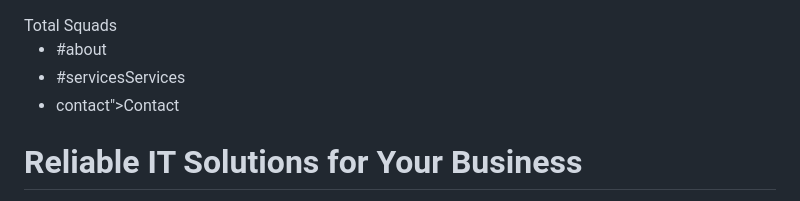
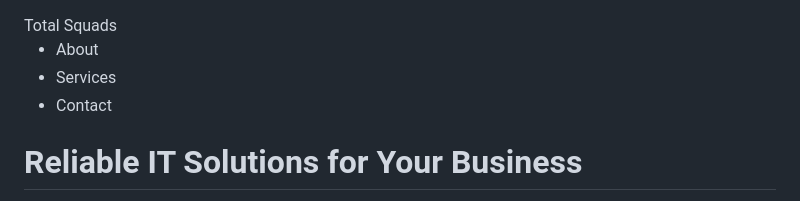
Before and after one commit to Totalsquad/Totalsquads-site, a Markdown page: README.md, the part around the change. Drawn GitHub-style.

```diff
--- a/README.md
+++ b/README.md
@@ -127,9 +127,9 @@ footer{
 <nav>
 <div class="logo">Total Squads</div>
 <ul>
-<li>#about</li>
-<li>#servicesServices</a></li>
-<li>contact">Contact</a></li>
+<li>About</li>
+<li>Services</a></li>
+<li>Contact</a></li>
 </ul>
 </nav>
 </div>
```
